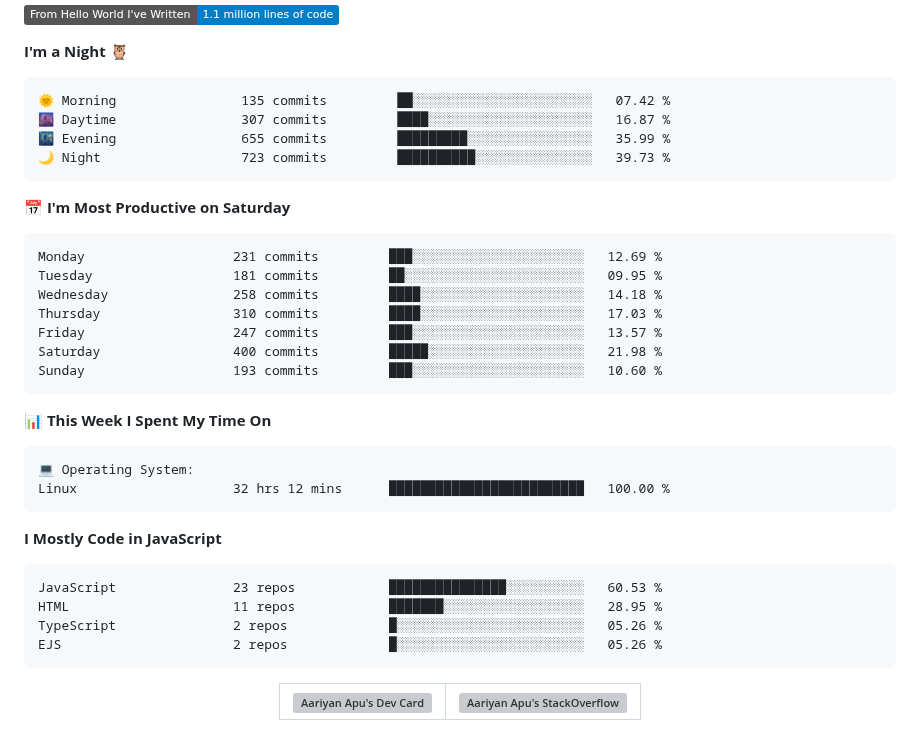
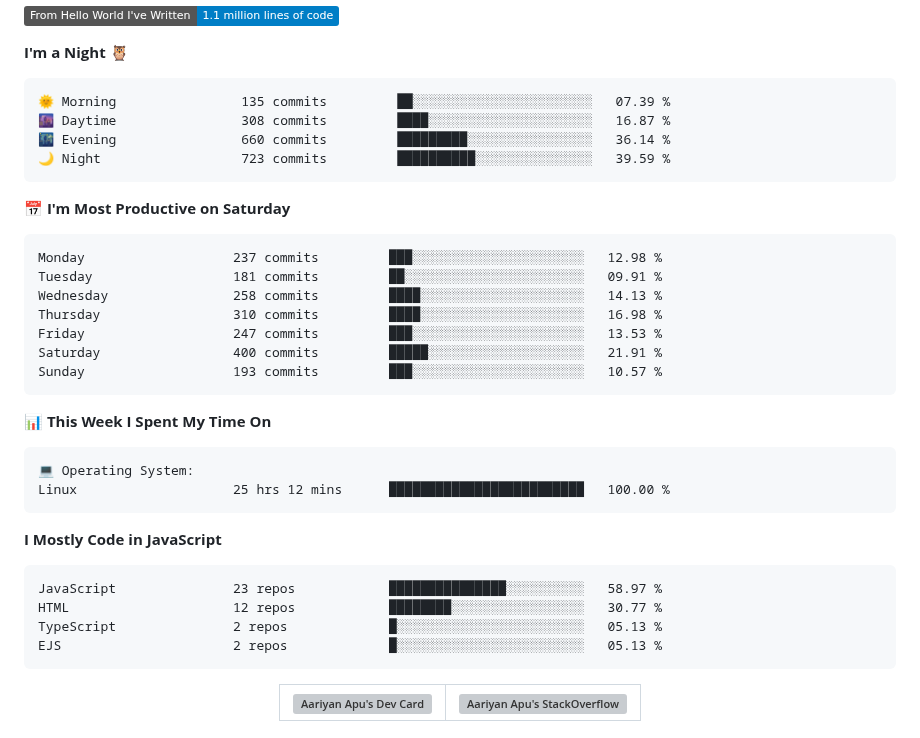
Before and after one commit to AariyanApu/aariyanapu, a Markdown page: README.md, the part around one of its changes. Rendered like a GitHub page; badges without logos; grey boxes are pictures that could not be loaded.

Commit message:
Updated with Dev Metrics

````diff
--- a/README.md
+++ b/README.md
@@ -49,21 +49,21 @@
 **I'm a Night 🦉**
 
 ```text
-🌞 Morning                135 commits         ██░░░░░░░░░░░░░░░░░░░░░░░   07.42 %
-🌆 Daytime                307 commits         ████░░░░░░░░░░░░░░░░░░░░░   16.87 %
-🌃 Evening                655 commits         █████████░░░░░░░░░░░░░░░░   35.99 %
-🌙 Night                  723 commits         ██████████░░░░░░░░░░░░░░░   39.73 %
+🌞 Morning                135 commits         ██░░░░░░░░░░░░░░░░░░░░░░░   07.39 %
+🌆 Daytime                308 commits         ████░░░░░░░░░░░░░░░░░░░░░   16.87 %
+🌃 Evening                660 commits         █████████░░░░░░░░░░░░░░░░   36.14 %
+🌙 Night                  723 commits         ██████████░░░░░░░░░░░░░░░   39.59 %
 ```
 📅 **I'm Most Productive on Saturday**
 
 ```text
-Monday                   231 commits         ███░░░░░░░░░░░░░░░░░░░░░░   12.69 %
-Tuesday                  181 commits         ██░░░░░░░░░░░░░░░░░░░░░░░   09.95 %
-Wednesday                258 commits         ████░░░░░░░░░░░░░░░░░░░░░   14.18 %
-Thursday                 310 commits         ████░░░░░░░░░░░░░░░░░░░░░   17.03 %
-Friday                   247 commits         ███░░░░░░░░░░░░░░░░░░░░░░   13.57 %
-Saturday                 400 commits         █████░░░░░░░░░░░░░░░░░░░░   21.98 %
-Sunday                   193 commits         ███░░░░░░░░░░░░░░░░░░░░░░   10.60 %
+Monday                   237 commits         ███░░░░░░░░░░░░░░░░░░░░░░   12.98 %
+Tuesday                  181 commits         ██░░░░░░░░░░░░░░░░░░░░░░░   09.91 %
+Wednesday                258 commits         ████░░░░░░░░░░░░░░░░░░░░░   14.13 %
+Thursday                 310 commits         ████░░░░░░░░░░░░░░░░░░░░░   16.98 %
+Friday                   247 commits         ███░░░░░░░░░░░░░░░░░░░░░░   13.53 %
+Saturday                 400 commits         █████░░░░░░░░░░░░░░░░░░░░   21.91 %
+Sunday                   193 commits         ███░░░░░░░░░░░░░░░░░░░░░░   10.57 %
 ```
 
 
@@ -71,16 +71,16 @@ Sunday                   193 commits         ███░░░░░░░░
 
 ```text
 💻 Operating System:
-Linux                    32 hrs 12 mins      █████████████████████████   100.00 %
+Linux                    25 hrs 12 mins      █████████████████████████   100.00 %
 ```
 
 **I Mostly Code in JavaScript**
 
 ```text
-JavaScript               23 repos            ███████████████░░░░░░░░░░   60.53 %
-HTML                     11 repos            ███████░░░░░░░░░░░░░░░░░░   28.95 %
-TypeScript               2 repos             █░░░░░░░░░░░░░░░░░░░░░░░░   05.26 %
-EJS                      2 repos             █░░░░░░░░░░░░░░░░░░░░░░░░   05.26 %
+JavaScript               23 repos            ███████████████░░░░░░░░░░   58.97 %
+HTML                     12 repos            ████████░░░░░░░░░░░░░░░░░   30.77 %
+TypeScript               2 repos             █░░░░░░░░░░░░░░░░░░░░░░░░   05.13 %
+EJS                      2 repos             █░░░░░░░░░░░░░░░░░░░░░░░░   05.13 %
 ```
 
 
````
Also changed, not shown: other parts of README.md (+1 -1 lines).
